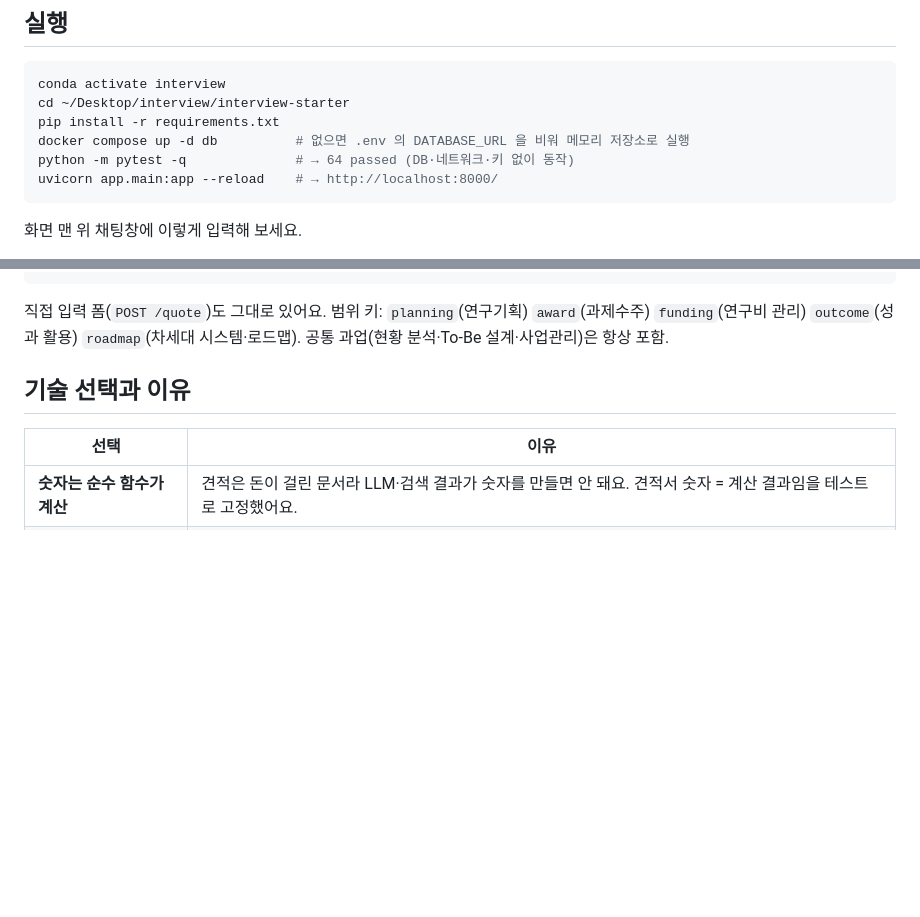
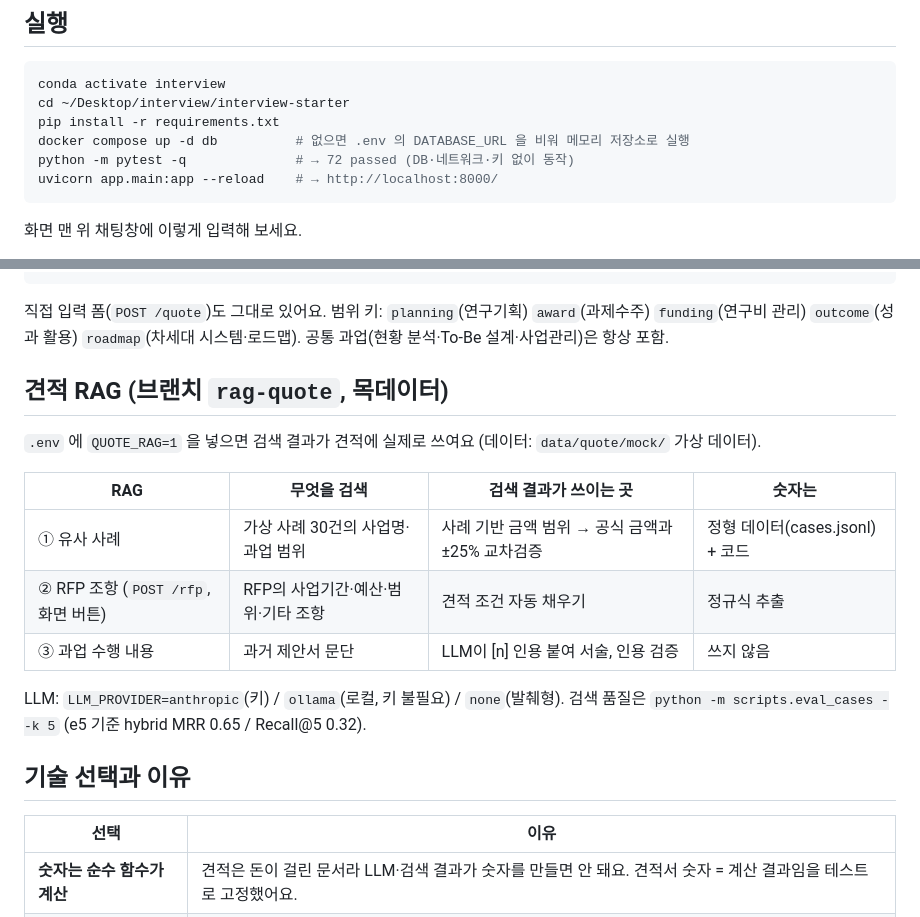
Before and after one commit to mkkim68/inspire-interview, a Markdown page: README.md, 2 parts joined by grey strips. Drawn GitHub-style; blank space fills up the shorter version.

Commit message:
docs: process log, README and spec amendment for quote RAG (mock data)
Co-Authored-By: Claude Opus 5.5 <noreply@anthropic.com>

````diff
--- a/README.md
+++ b/README.md
@@ -14,7 +14,7 @@ conda activate interview
 cd ~/Desktop/interview/interview-starter
 pip install -r requirements.txt
 docker compose up -d db          # 없으면 .env 의 DATABASE_URL 을 비워 메모리 저장소로 실행
-python -m pytest -q              # → 64 passed (DB·네트워크·키 없이 동작)
+python -m pytest -q              # → 72 passed (DB·네트워크·키 없이 동작)
 uvicorn app.main:app --reload    # → http://localhost:8000/
 ```
 
@@ -53,6 +53,18 @@ uvicorn app.main:app --reload    # → http://localhost:8000/
 ```
 
 직접 입력 폼(`POST /quote`)도 그대로 있어요. 범위 키: `planning`(연구기획) `award`(과제수주) `funding`(연구비 관리) `outcome`(성과 활용) `roadmap`(차세대 시스템·로드맵). 공통 과업(현황 분석·To-Be 설계·사업관리)은 항상 포함.
+
+## 견적 RAG (브랜치 `rag-quote`, 목데이터)
+
+`.env` 에 `QUOTE_RAG=1` 을 넣으면 검색 결과가 견적에 실제로 쓰여요 (데이터: `data/quote/mock/` 가상 데이터).
+
+| RAG | 무엇을 검색 | 검색 결과가 쓰이는 곳 | 숫자는 |
+|---|---|---|---|
+| ① 유사 사례 | 가상 사례 30건의 사업명·과업 범위 | 사례 기반 금액 범위 → 공식 금액과 ±25% 교차검증 | 정형 데이터(cases.jsonl) + 코드 |
+| ② RFP 조항 (`POST /rfp`, 화면 버튼) | RFP의 사업기간·예산·범위·기타 조항 | 견적 조건 자동 채우기 | 정규식 추출 |
+| ③ 과업 수행 내용 | 과거 제안서 문단 | LLM이 [n] 인용 붙여 서술, 인용 검증 | 쓰지 않음 |
+
+LLM: `LLM_PROVIDER=anthropic`(키) / `ollama`(로컬, 키 불필요) / `none`(발췌형). 검색 품질은 `python -m scripts.eval_cases --k 5` (e5 기준 hybrid MRR 0.65 / Recall@5 0.32).
 
 ## 기술 선택과 이유
 
````
Also changed, not shown: docs/PROCESS.md (+24 -1 lines), specs/001-pi-quote-agent/spec.md (+7 -0 lines).
